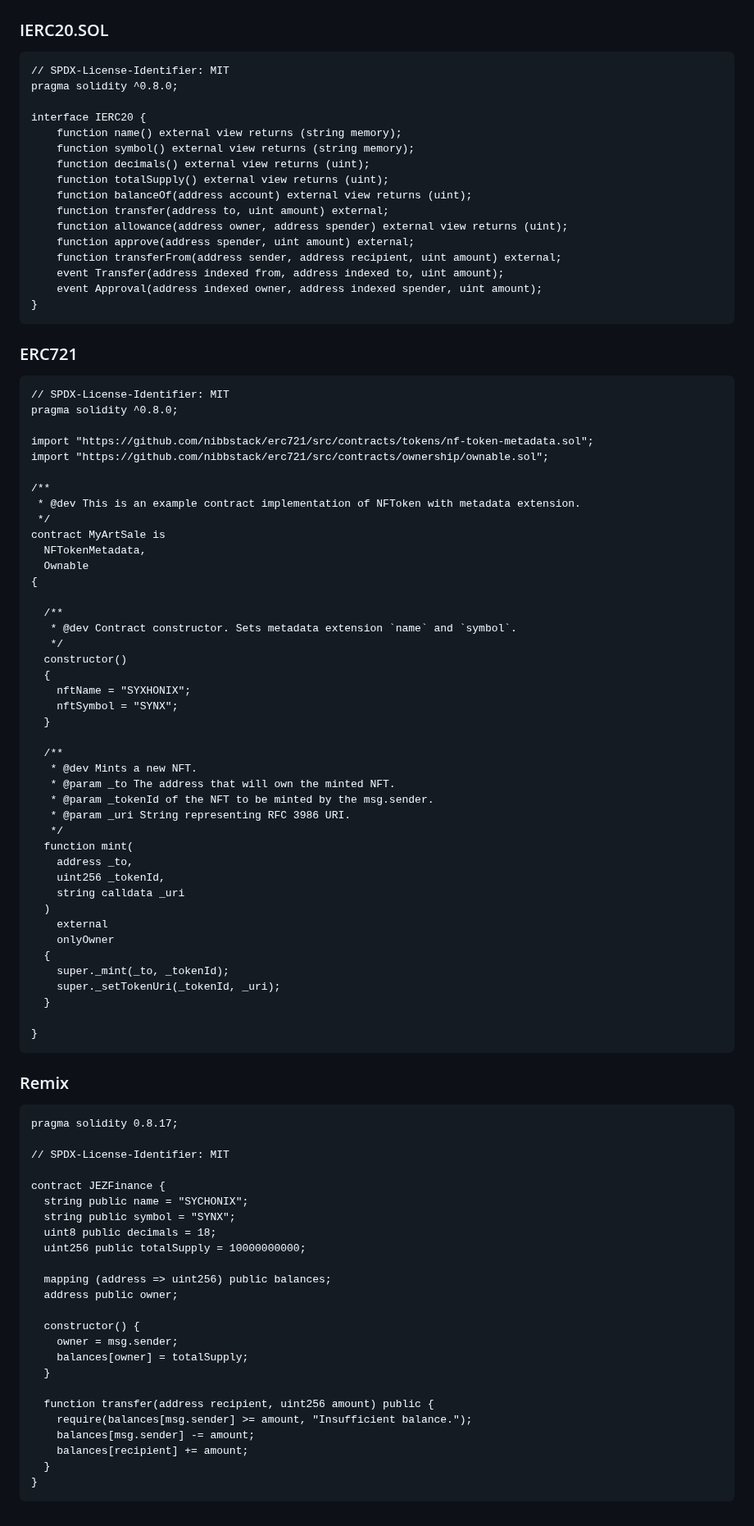
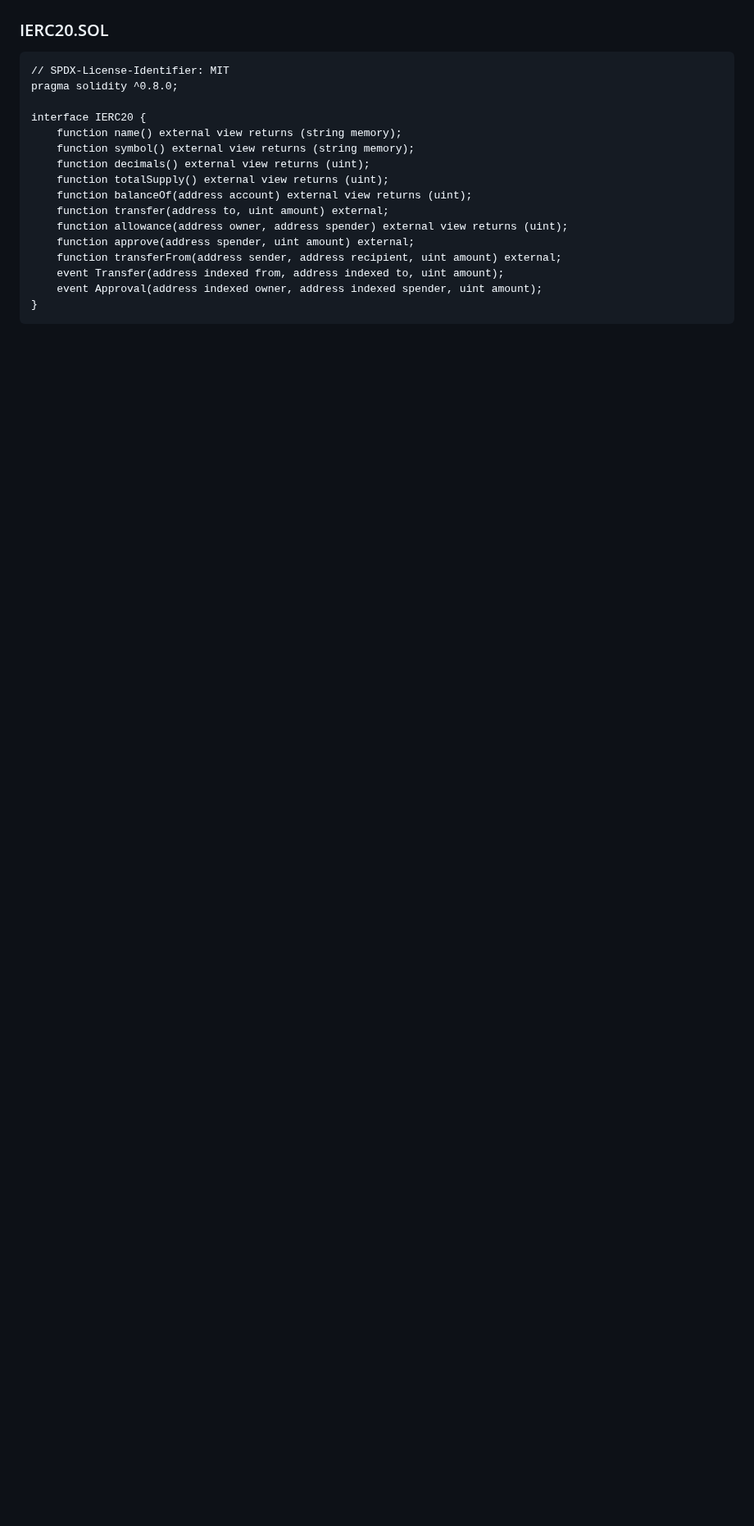
Before and after one commit to sychonix/network, a Markdown page: remix/readme.md, the part around one of its changes. Shown at 82% size. Drawn GitHub-style; blank space fills up the shorter version.

````diff
--- a/remix/readme.md
+++ b/remix/readme.md
@@ -146,78 +148,3 @@ interface IERC20 {
     event Approval(address indexed owner, address indexed spender, uint amount);
 }
 ```
-
-### ERC721
-```
-// SPDX-License-Identifier: MIT
-pragma solidity ^0.8.0;
-
-import "https://github.com/nibbstack/erc721/src/contracts/tokens/nf-token-metadata.sol";
-import "https://github.com/nibbstack/erc721/src/contracts/ownership/ownable.sol";
-
-/**
- * @dev This is an example contract implementation of NFToken with metadata extension.
- */
-contract MyArtSale is
-  NFTokenMetadata,
-  Ownable
-{
-
-  /**
-   * @dev Contract constructor. Sets metadata extension `name` and `symbol`.
-   */
-  constructor()
-  {
-    nftName = "SYXHONIX";
-    nftSymbol = "SYNX";
-  }
-
-  /**
-   * @dev Mints a new NFT.
-   * @param _to The address that will own the minted NFT.
-   * @param _tokenId of the NFT to be minted by the msg.sender.
-   * @param _uri String representing RFC 3986 URI.
-   */
-  function mint(
-    address _to,
-    uint256 _tokenId,
-    string calldata _uri
-  )
-    external
-    onlyOwner
-  {
-    super._mint(_to, _tokenId);
-    super._setTokenUri(_tokenId, _uri);
-  }
-
-}
-```
-
-
-### Remix
-```
-pragma solidity 0.8.17;
-
-// SPDX-License-Identifier: MIT
-
-contract JEZFinance {
-  string public name = "SYCHONIX";
-  string public symbol = "SYNX";
-  uint8 public decimals = 18;
-  uint256 public totalSupply = 10000000000;
-
-  mapping (address => uint256) public balances;
-  address public owner;
-
-  constructor() {
-    owner = msg.sender;
-    balances[owner] = totalSupply;
-  }
-
-  function transfer(address recipient, uint256 amount) public {
-    require(balances[msg.sender] >= amount, "Insufficient balance.");
-    balances[msg.sender] -= amount;
-    balances[recipient] += amount;
-  }
-}
-```
````
Also changed, not shown: other parts of remix/readme.md (+2 -0 lines).
